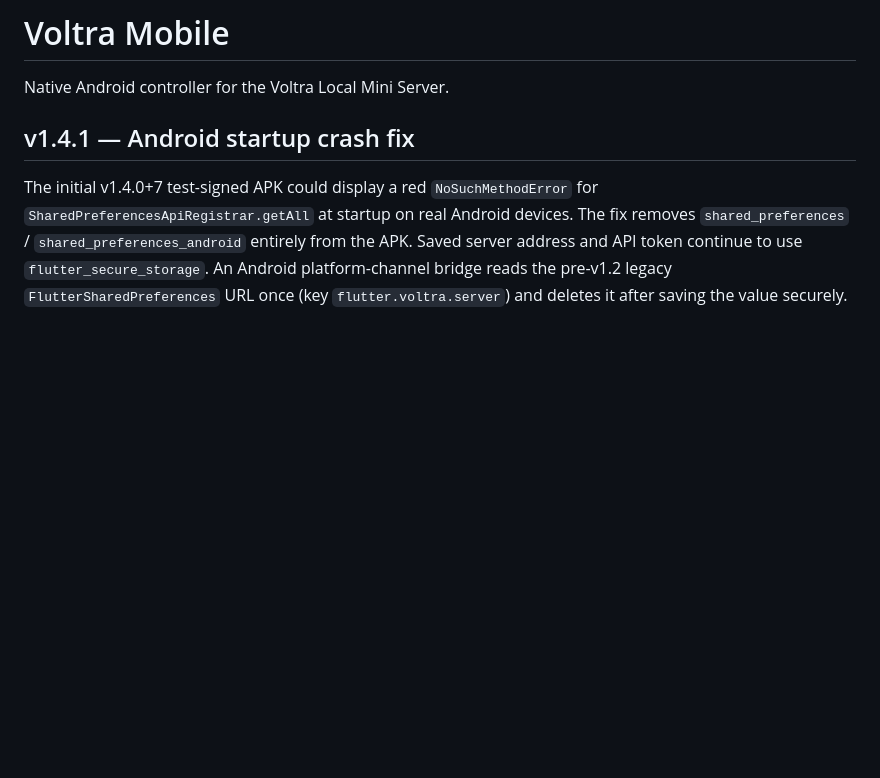
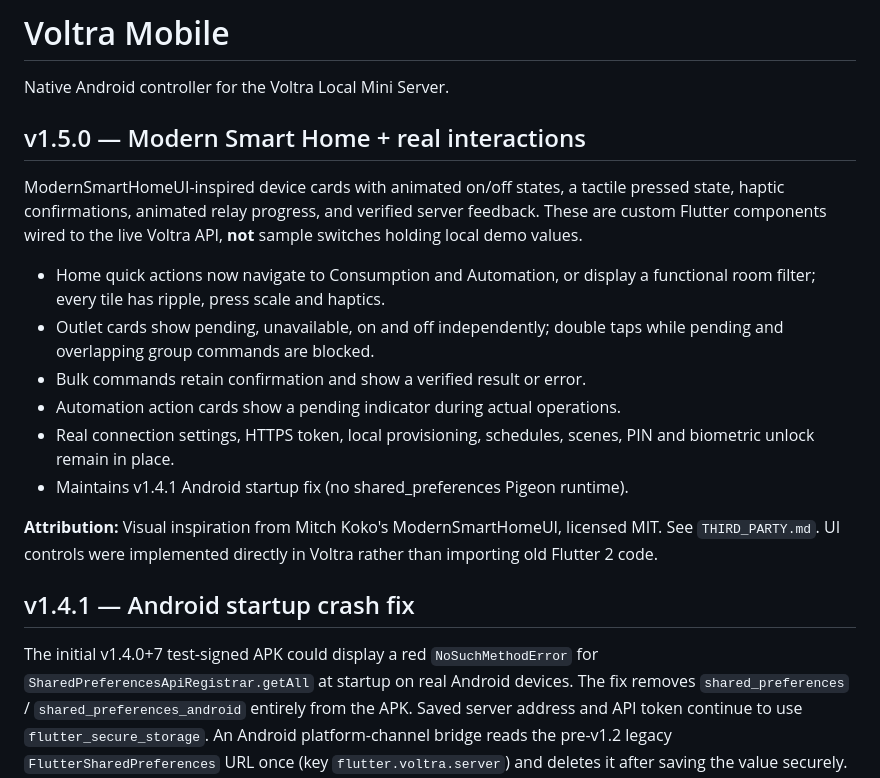
Before and after one commit to aYmAn-Helmy/voltra-local-mini-server, a Markdown page: mobile/README.md, the part around the change. Drawn GitHub-style; blank space fills up the shorter version.

Commit message:
docs(mobile): document functional modern UI and controls

```diff
--- a/mobile/README.md
+++ b/mobile/README.md
@@ -1,6 +1,29 @@
 # Voltra Mobile
 
 Native Android controller for the Voltra Local Mini Server.
+
+## v1.5.0 — Modern Smart Home + real interactions
+
+ModernSmartHomeUI-inspired device cards with animated on/off states, a tactile
+pressed state, haptic confirmations, animated relay progress, and verified
+server feedback. These are custom Flutter components wired to the live
+Voltra API, **not** sample switches holding local demo values.
+
+- Home quick actions now navigate to Consumption and Automation, or display
+  a functional room filter; every tile has ripple, press scale and haptics.
+- Outlet cards show pending, unavailable, on and off independently; double
+  taps while pending and overlapping group commands are blocked.
+- Bulk commands retain confirmation and show a verified result or error.
+- Automation action cards show a pending indicator during actual operations.
+- Real connection settings, HTTPS token, local provisioning, schedules,
+  scenes, PIN and biometric unlock remain in place.
+- Maintains v1.4.1 Android startup fix (no shared_preferences Pigeon runtime).
+
+**Attribution:** Visual inspiration from Mitch Koko's ModernSmartHomeUI,
+licensed MIT. See `THIRD_PARTY.md`. UI controls were implemented directly
+in Voltra rather than importing old Flutter 2 code.
+
+
 
 ## v1.4.1 — Android startup crash fix
 
```
